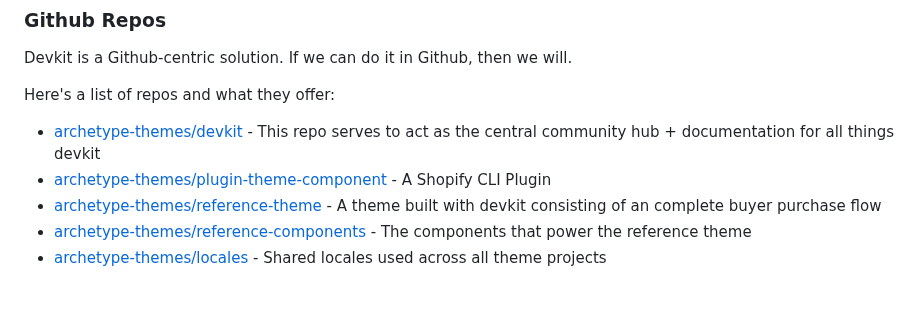
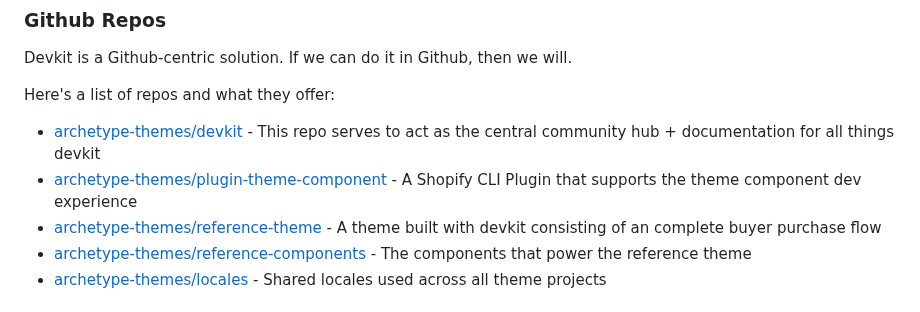
Before and after one commit to archetype-themes/devkit, a Markdown page: 1. Getting Started/Overview.md, the part around the change. GitHub-like rendering.

```diff
--- a/1. Getting Started/Overview.md
+++ b/1. Getting Started/Overview.md
@@ -34,7 +34,7 @@ Devkit is a Github-centric solution. If we can do it in Github, then we will.
 Here's a list of repos and what they offer:
 
 - [archetype-themes/devkit](https://github.com/archetype-themes/devkit) - This repo serves to act as the central community hub + documentation for all things devkit
-- [archetype-themes/plugin-theme-component](https://github.com/archetype-themes/plugin-theme-component) - A Shopify CLI Plugin
+- [archetype-themes/plugin-theme-component](https://github.com/archetype-themes/plugin-theme-component) - A Shopify CLI Plugin that supports the theme component dev experience
 - [archetype-themes/reference-theme](https://github.com/archetype-themes/reference-theme) - A theme built with devkit consisting of an complete buyer purchase flow
 - [archetype-themes/reference-components](https://github.com/archetype-themes/reference-components) - The components that power the reference theme
 - [archetype-themes/locales](https://github.com/archetype-themes/locales) - Shared locales used across all theme projects
```
